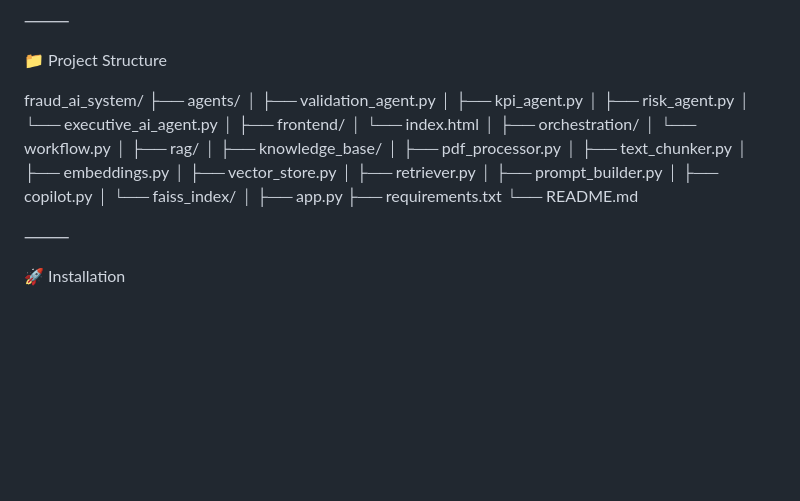
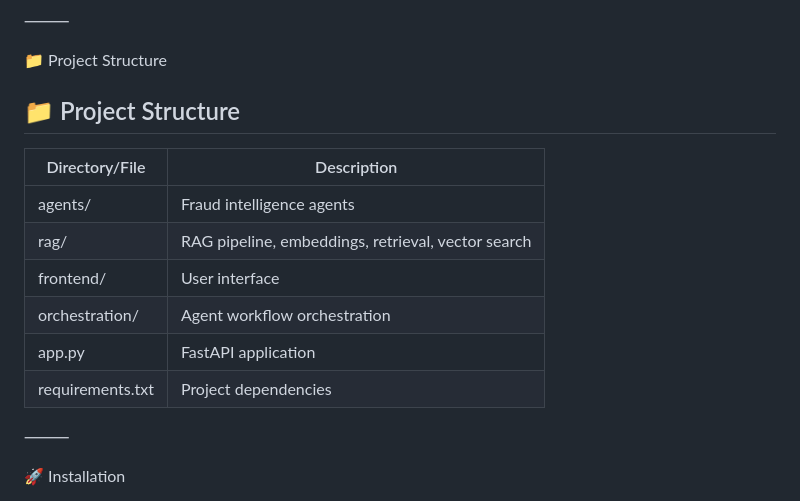
Before and after one commit to komalmahi27/fraud-intelligence-copilot-local, a Markdown page: README.md, the part around the change. Rendered like a GitHub page; blank space fills up the shorter version.

Commit message:
Revise project structure in README.md
Updated project structure section with a table format for clarity.

```diff
--- a/README.md
+++ b/README.md
@@ -115,33 +115,16 @@ Frontend
 
 📁 Project Structure
 
-fraud_ai_system/
-├── agents/
-│   ├── validation_agent.py
-│   ├── kpi_agent.py
-│   ├── risk_agent.py
-│   └── executive_ai_agent.py
-│
-├── frontend/
-│   └── index.html
-│
-├── orchestration/
-│   └── workflow.py
-│
-├── rag/
-│   ├── knowledge_base/
-│   ├── pdf_processor.py
-│   ├── text_chunker.py
-│   ├── embeddings.py
-│   ├── vector_store.py
-│   ├── retriever.py
-│   ├── prompt_builder.py
-│   ├── copilot.py
-│   └── faiss_index/
-│
-├── app.py
-├── requirements.txt
-└── README.md
+## 📁 Project Structure
+
+| Directory/File | Description |
+|---------------|-------------|
+| agents/ | Fraud intelligence agents |
+| rag/ | RAG pipeline, embeddings, retrieval, vector search |
+| frontend/ | User interface |
+| orchestration/ | Agent workflow orchestration |
+| app.py | FastAPI application |
+| requirements.txt | Project dependencies |
 
 ⸻
 
```
